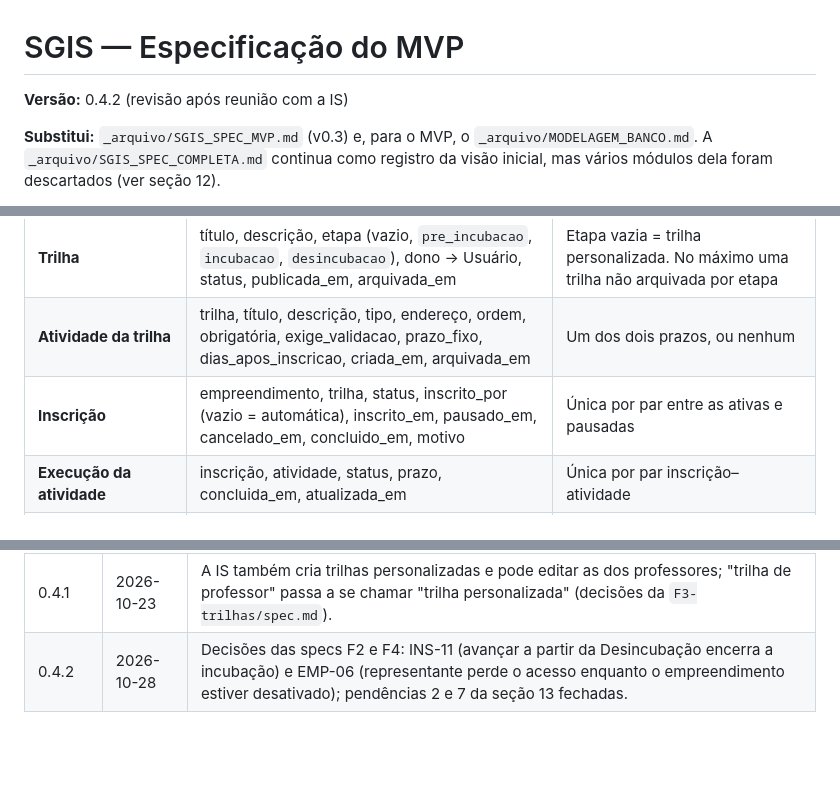
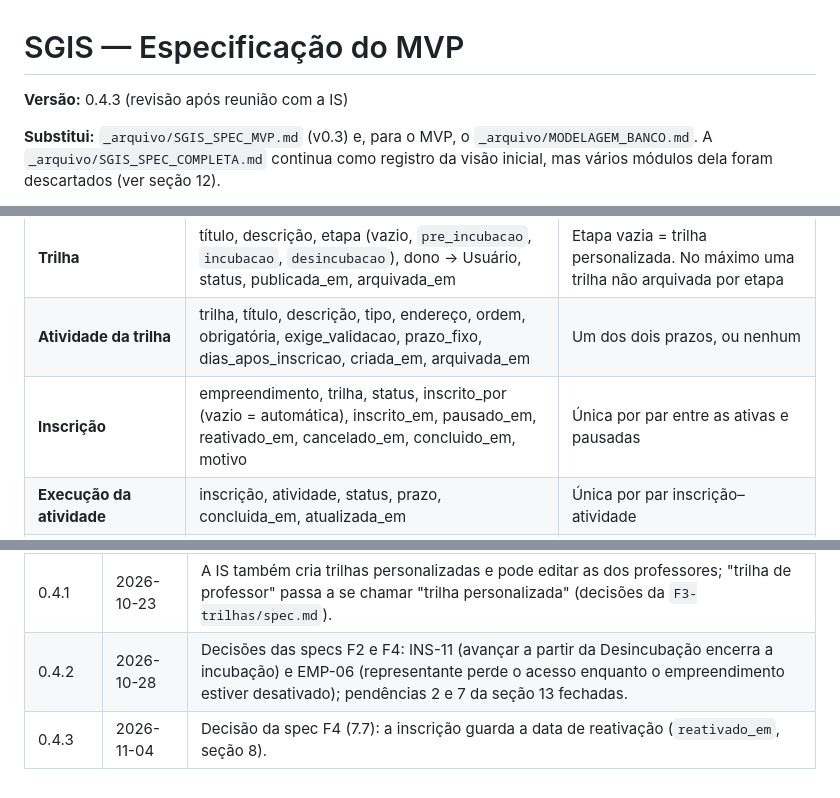
Before and after one commit to IS-UFSM/SGIS, a Markdown page: specs/SGIS_SPEC_MVP_v0.4.md, 3 parts joined by grey strips. GitHub-like rendering; blank space fills up the shorter version.

```diff
--- a/specs/SGIS_SPEC_MVP_v0.4.md
+++ b/specs/SGIS_SPEC_MVP_v0.4.md
@@ -1,6 +1,6 @@
 # SGIS — Especificação do MVP
 
-**Versão:** 0.4.2 (revisão após reunião com a IS)
+**Versão:** 0.4.3 (revisão após reunião com a IS)
 
 **Substitui:** `_arquivo/SGIS_SPEC_MVP.md` (v0.3) e, para o MVP, o `_arquivo/MODELAGEM_BANCO.md`. A `_arquivo/SGIS_SPEC_COMPLETA.md` continua como registro da visão inicial, mas vários módulos dela foram descartados (ver seção 12).
 
@@ -245,7 +245,7 @@ Substitui o `MODELAGEM_BANCO.md` para o escopo do MVP. Campos de auditoria (`cri
 | **Empreendimento** | nome, tipo, descrição, e-mail e telefone de contato, representante → Usuário, desativado_em | Nulo em `desativado_em` = ativo |
 | **Trilha** | título, descrição, etapa (vazio, `pre_incubacao`, `incubacao`, `desincubacao`), dono → Usuário, status, publicada_em, arquivada_em | Etapa vazia = trilha personalizada. No máximo uma trilha não arquivada por etapa |
 | **Atividade da trilha** | trilha, título, descrição, tipo, endereço, ordem, obrigatória, exige_validacao, prazo_fixo, dias_apos_inscricao, criada_em, arquivada_em | Um dos dois prazos, ou nenhum |
-| **Inscrição** | empreendimento, trilha, status, inscrito_por (vazio = automática), inscrito_em, pausado_em, cancelado_em, concluido_em, motivo | Única por par entre as ativas e pausadas |
+| **Inscrição** | empreendimento, trilha, status, inscrito_por (vazio = automática), inscrito_em, pausado_em, reativado_em, cancelado_em, concluido_em, motivo | Única por par entre as ativas e pausadas |
 | **Execução da atividade** | inscrição, atividade, status, prazo, concluida_em, atualizada_em | Única por par inscrição–atividade |
 | **Histórico da atividade** | execução, ação, autor, comentário, criado_em | Só inserção |
 | **Nota do prontuário** | empreendimento, autor, texto, criado_em | Só inserção |
@@ -387,3 +387,4 @@ Cada jornada é um teste de ponta a ponta.
 | 0.4 | 2026-10-23 | Revisão da equipe após a reunião com a IS (ver seção 14). |
 | 0.4.1 | 2026-10-23 | A IS também cria trilhas personalizadas e pode editar as dos professores; "trilha de professor" passa a se chamar "trilha personalizada" (decisões da `F3-trilhas/spec.md`). |
 | 0.4.2 | 2026-10-28 | Decisões das specs F2 e F4: INS-11 (avançar a partir da Desincubação encerra a incubação) e EMP-06 (representante perde o acesso enquanto o empreendimento estiver desativado); pendências 2 e 7 da seção 13 fechadas. |
+| 0.4.3 | 2026-11-04 | Decisão da spec F4 (7.7): a inscrição guarda a data de reativação (`reativado_em`, seção 8). |
```
Also changed, not shown: specs/F4-inscricao/plan.md (added, +258 -0 lines), specs/F4-inscricao/spec.md (+11 -3 lines).
